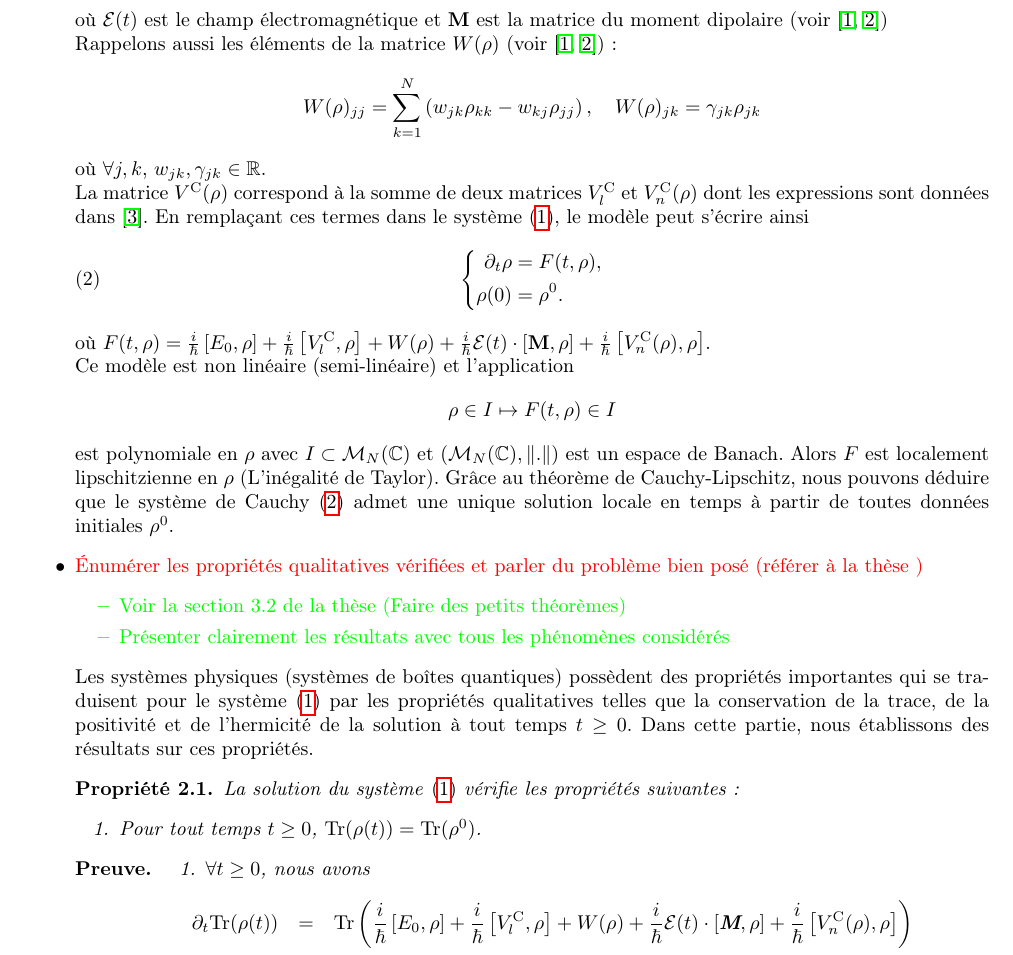
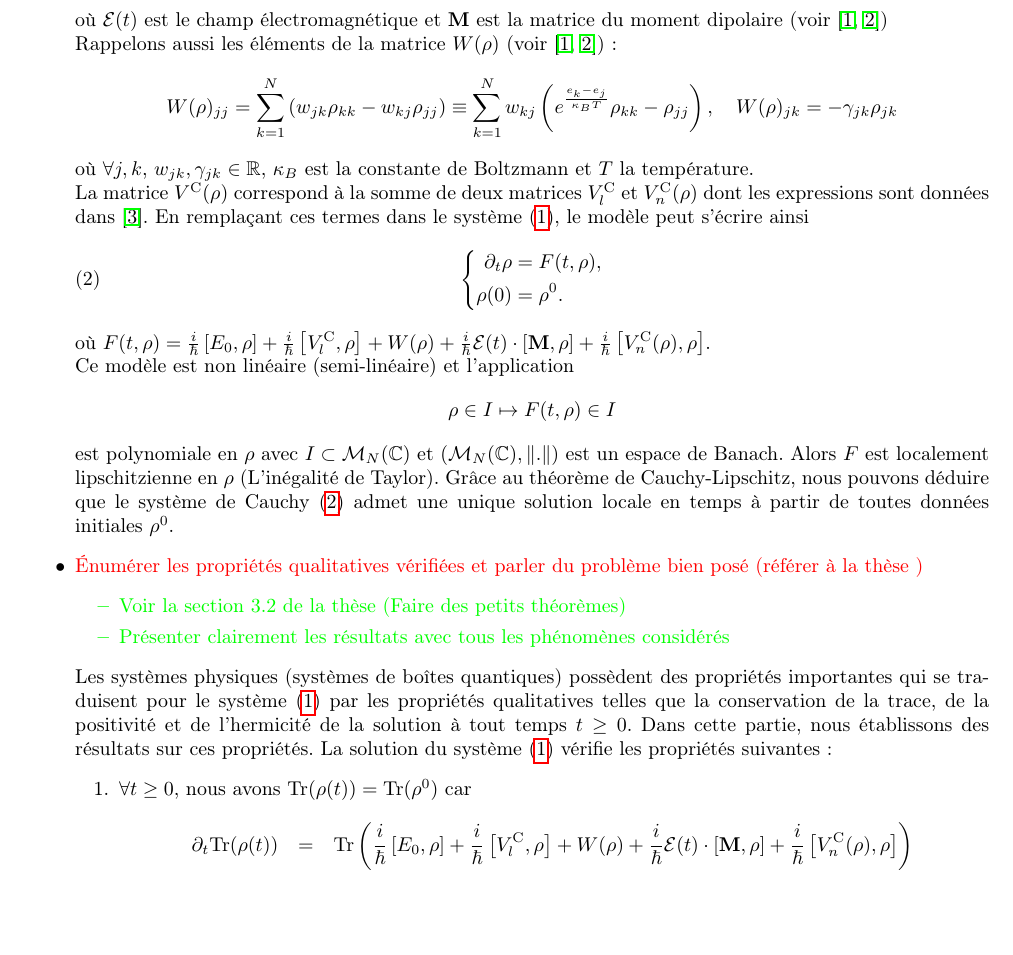
Before and after one commit to kolekeita/Project_article_Okaingny, a LaTeX document (Draft.tex): part of page 2 of 3, cut so that both start at the same text, the shorter picture padded with empty space. Compiled offline with pdfLaTeX.

Commit message:
secund_day

```diff
--- a/Draft.tex
+++ b/Draft.tex
@@ -99,10 +99,10 @@ Nous rappelons que le terme de l'approximation dipolaire est donné par
 où $\mathcal{E}(t)$ est le champ électromagnétique et $\textbf{M}$ est la matrice du moment dipolaire (voir \cite{Bidegaray-Bourgeade-Reignier01, Keita-Dicko24})
 \\Rappelons aussi  les éléments de la matrice $W(\rho)$ (voir \cite{Bidegaray-Bourgeade-Reignier01,Keita-Dicko24}) :
 \begin{equation*}
-W(\rho)_{jj} = \sum_{\substack{k=1}}^{N} \left( w_{jk} \rho_{kk} - w_{kj} \rho_{jj} \right), \quad
-W(\rho)_{jk} = \gamma_{jk} \rho_{jk}
+W(\rho)_{jj} = \sum_{\substack{k=1}}^{N} \left( w_{jk} \rho_{kk} - w_{kj} \rho_{jj} \right) \equiv \sum_{\substack{k=1}}^{N} w_{kj}\left( e^{\frac{e_k -e_j}{\kappa_B T}} \rho_{kk} -  \rho_{jj} \right) , \quad
+W(\rho)_{jk} = -\gamma_{jk} \rho_{jk}
 \end{equation*}
-où $\forall j,k $, $w_{jk}, \gamma_{jk} \in \mathbb{R}$.
+où $\forall j,k $, $w_{jk}, \gamma_{jk} \in \mathbb{R}$, $\kappa_B$ est la constante de Boltzmann et $T$ la température.
 \\La matrice $V^{\rC}(\rho)$ correspond à la somme de deux matrices $ V_{l}^{\rC}$ et $V^{\rC}_{n} (\rho)$ dont les expressions sont données dans \cite{Bidegaray-Keita14}. En remplaçant ces termes dans le système \eqref{Eq_bloch1}, le modèle peut s'écrire ainsi
 \begin{equation}
 \left\{
@@ -125,16 +125,9 @@ est polynomiale en $\rho$ avec $I \subset \mathcal{M}_N(\mathbb{C})$ et $(\mathc
 \item Présenter clairement les résultats avec tous les phénomènes considérés
 \end{itemize}}
 Les systèmes physiques (systèmes de boîtes quantiques) possèdent des propriétés importantes qui se traduisent pour le système \eqref{Eq_bloch1} par les propriétés qualitatives telles que la conservation de la trace, de la positivité et de l'hermicité de la solution à tout temps $t \geq 0$. Dans cette partie, nous établissons des résultats sur ces propriétés.
-\begin{property}
 La solution du système \eqref{Eq_bloch1} vérifie les propriétés suivantes:
 \begin{enumerate}
-\item Pour tout temps $t\geq 0$, $\Tr(\rho(t))=\Tr(\rho^0)$.
-\end{enumerate}
-\end{property}
-\begin{preuve}
-
-\begin{enumerate}
-\item $\forall t \geq 0$, nous avons
+\item $\forall t \geq 0$, nous avons  $\Tr(\rho(t)) = \Tr(\rho^0)$ car
 \begin{eqnarray*}
 \dt \Tr(\rho(t)) &=&\Tr\left(\frac{i}{\hbar}\left[ E_0,\rho\right] +\frac{i}{\hbar}\left[ V_{l}^{\rC},\rho\right] + W(\rho) +\frac{i}{\hbar}\mathcal{E}(t) \cdot \left[ \textbf{M},\rho\right] + \frac{i}{\hbar}\left[ V^{\rC}_{n} (\rho),\rho\right]\right) \\
                        &=& \Tr( W(\rho))= \sum_{j=1}^{N} \sum_{\substack{k=1}}^{N} \left( w_{jk} \rho_{kk} - w_{kj} \rho_{jj} \right)=0
```
Also changed, not shown: Draft.pdf, Draft.tex (6 more changed lines), 2 other files.
